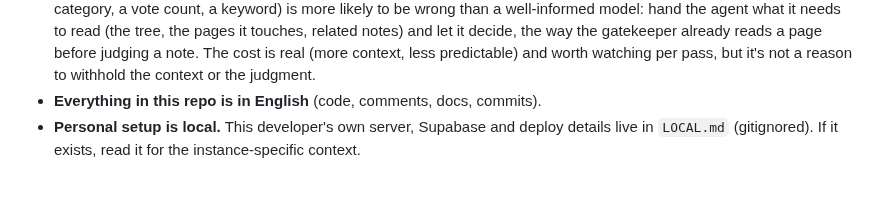
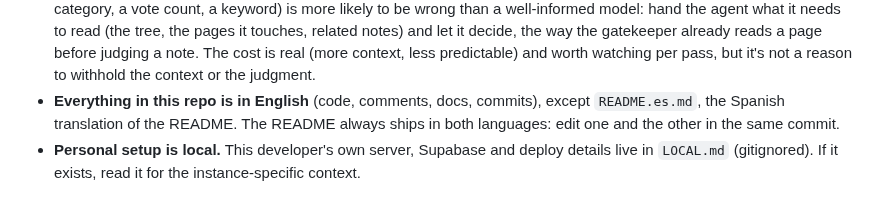
Before and after one commit to JoseEstevez520/Kolmi, a Markdown page: AGENTS.md, the part around the change. Rendered like a GitHub page.

```diff
--- a/AGENTS.md
+++ b/AGENTS.md
@@ -27,6 +27,8 @@ in its own repo.
   related notes) and let it decide, the way the gatekeeper already reads a page before judging a
   note. The cost is real (more context, less predictable) and worth watching per pass, but it's
   not a reason to withhold the context or the judgment.
-- **Everything in this repo is in English** (code, comments, docs, commits).
+- **Everything in this repo is in English** (code, comments, docs, commits), except
+  `README.es.md`, the Spanish translation of the README. The README always ships in both
+  languages: edit one and the other in the same commit.
 - **Personal setup is local.** This developer's own server, Supabase and deploy details live
   in `LOCAL.md` (gitignored). If it exists, read it for the instance-specific context.
```
Also changed, not shown: README.es.md (added, +115 -0 lines), README.md (+70 -59 lines), SECURITY.md (added, +20 -0 lines), assets/readme/chart.png (renamed from docs/screenshots/chart.png), assets/readme/diagram.png (renamed from docs/screenshots/diagram.png), assets/readme/replay.png (renamed from docs/screenshots/replay.png).
